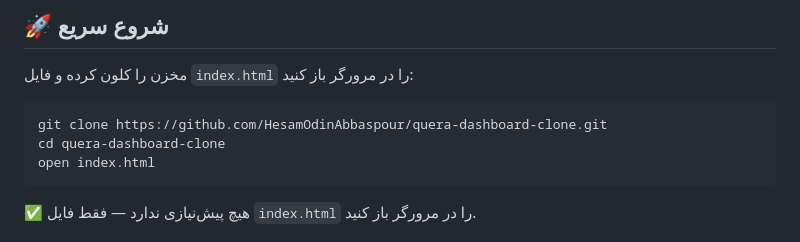
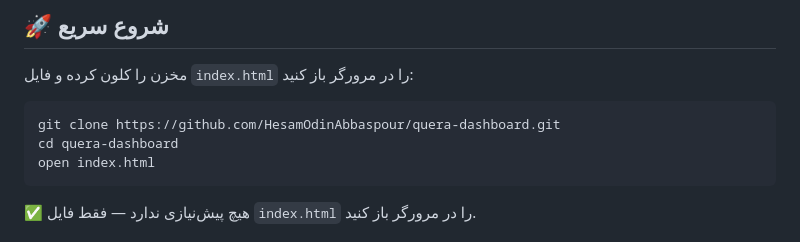
Before and after one commit to HesamOdinAbbaspour/quera-dashboard, a Markdown page: README.fa.md, the part around the change. Drawn GitHub-style.

````diff
--- a/README.fa.md
+++ b/README.fa.md
@@ -33,8 +33,8 @@
 مخزن را کلون کرده و فایل `index.html` را در مرورگر باز کنید:
 
 ```bash
-git clone https://github.com/HesamOdinAbbaspour/quera-dashboard-clone.git
-cd quera-dashboard-clone
+git clone https://github.com/HesamOdinAbbaspour/quera-dashboard.git
+cd quera-dashboard
 open index.html
 ```
 
````
